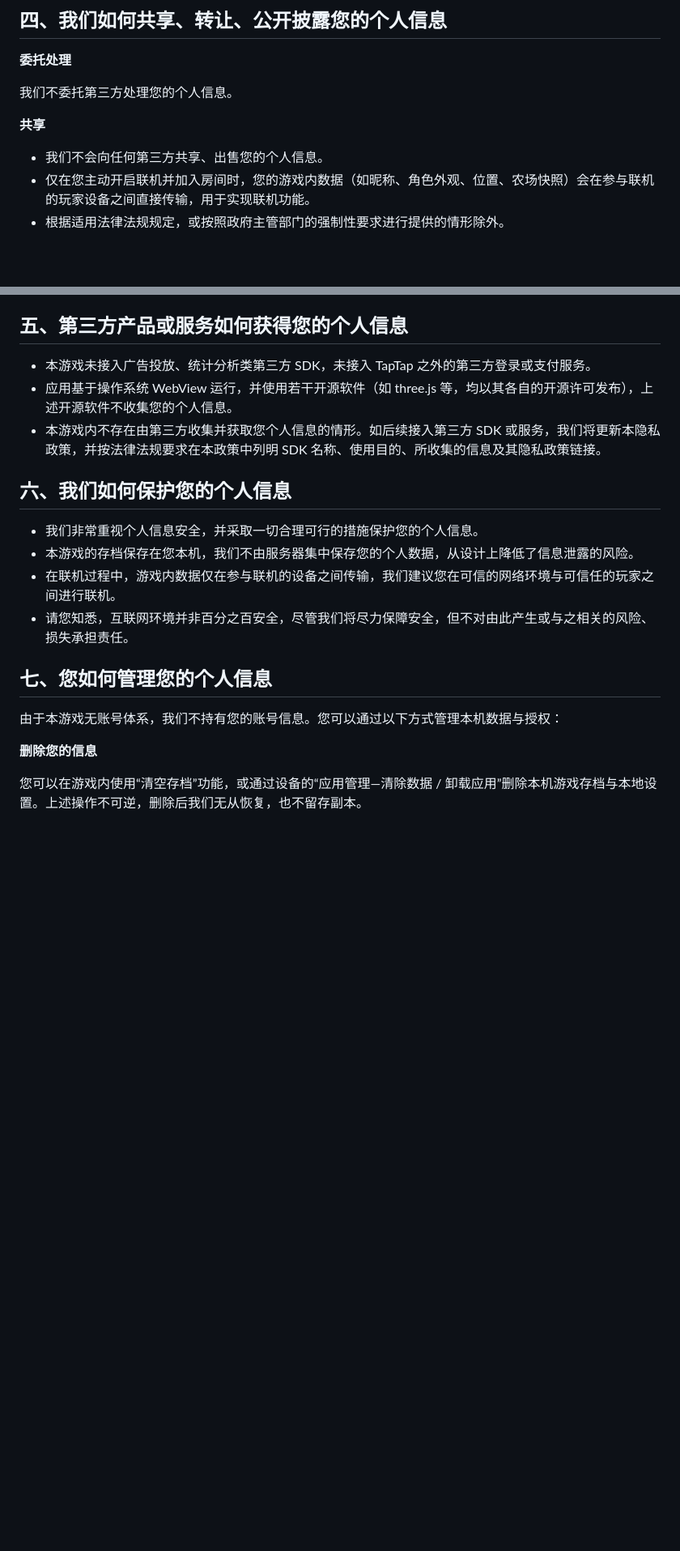
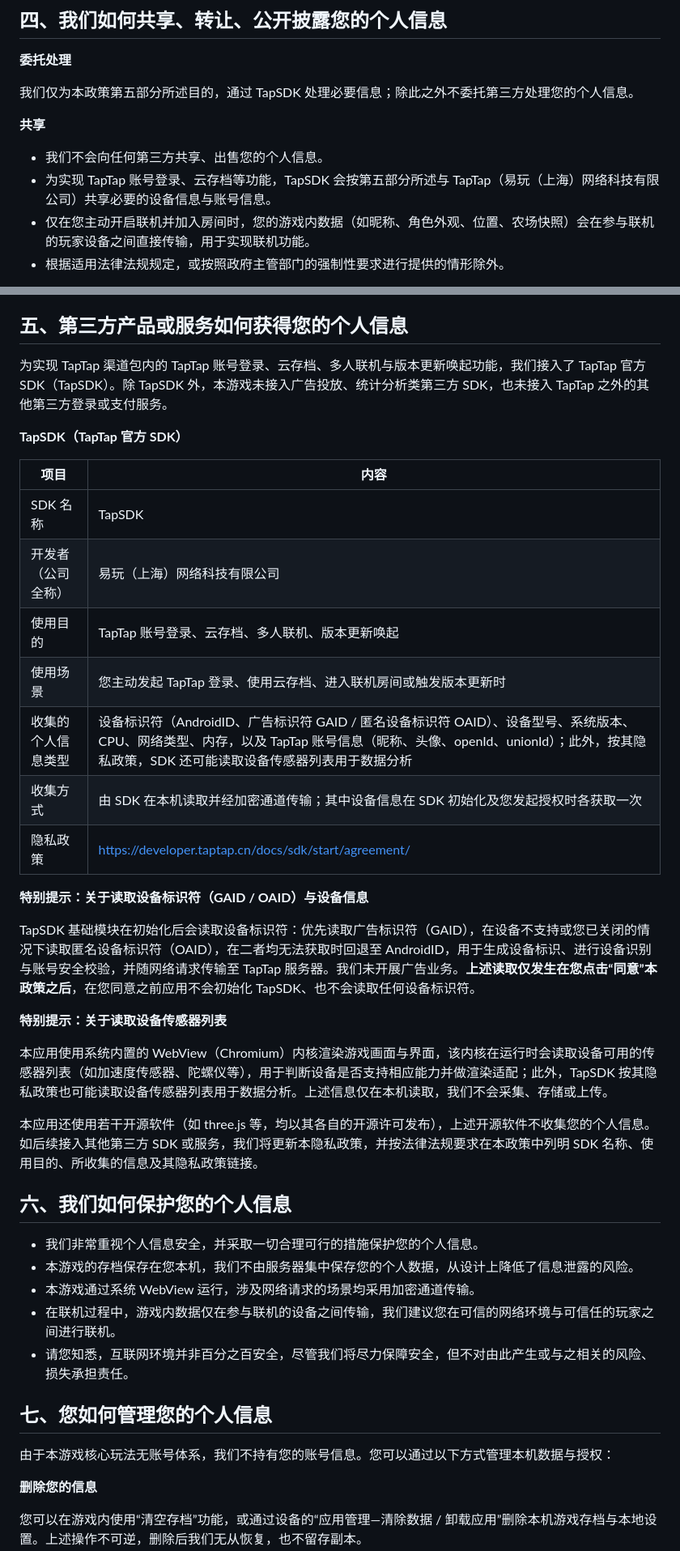
Before and after one commit to 54chenziyang/xinshijie-privac, a Markdown page: README.md, 2 parts joined by grey strips. Shown at 81% size. GitHub-like rendering; blank space fills up the shorter version.

Commit message:
更新隐私政策：补充 TapSDK 及设备标识符（GAID/OAID/AndroidID）披露

```diff
--- a/README.md
+++ b/README.md
@@ -97,11 +101,12 @@
 
 **委托处理**
 
-我们不委托第三方处理您的个人信息。
+我们仅为本政策第五部分所述目的，通过 TapSDK 处理必要信息；除此之外不委托第三方处理您的个人信息。
 
 **共享**
 
 - 我们不会向任何第三方共享、出售您的个人信息。
+- 为实现 TapTap 账号登录、云存档等功能，TapSDK 会按第五部分所述与 TapTap（易玩（上海）网络科技有限公司）共享必要的设备信息与账号信息。
 - 仅在您主动开启联机并加入房间时，您的游戏内数据（如昵称、角色外观、位置、农场快照）会在参与联机的玩家设备之间直接传输，用于实现联机功能。
 - 根据适用法律法规规定，或按照政府主管部门的强制性要求进行提供的情形除外。
 
@@ -129,20 +134,41 @@
 
 ## 五、第三方产品或服务如何获得您的个人信息
 
-- 本游戏未接入广告投放、统计分析类第三方 SDK，未接入 TapTap 之外的第三方登录或支付服务。
-- 应用基于操作系统 WebView 运行，并使用若干开源软件（如 three.js 等，均以其各自的开源许可发布），上述开源软件不收集您的个人信息。
-- 本游戏内不存在由第三方收集并获取您个人信息的情形。如后续接入第三方 SDK 或服务，我们将更新本隐私政策，并按法律法规要求在本政策中列明 SDK 名称、使用目的、所收集的信息及其隐私政策链接。
+为实现 TapTap 渠道包内的 TapTap 账号登录、云存档、多人联机与版本更新唤起功能，我们接入了 TapTap 官方 SDK（TapSDK）。除 TapSDK 外，本游戏未接入广告投放、统计分析类第三方 SDK，也未接入 TapTap 之外的其他第三方登录或支付服务。
+
+**TapSDK（TapTap 官方 SDK）**
+
+| 项目 | 内容 |
+| --- | --- |
+| SDK 名称 | TapSDK |
+| 开发者（公司全称） | 易玩（上海）网络科技有限公司 |
+| 使用目的 | TapTap 账号登录、云存档、多人联机、版本更新唤起 |
+| 使用场景 | 您主动发起 TapTap 登录、使用云存档、进入联机房间或触发版本更新时 |
+| 收集的个人信息类型 | 设备标识符（AndroidID、广告标识符 GAID / 匿名设备标识符 OAID）、设备型号、系统版本、CPU、网络类型、内存，以及 TapTap 账号信息（昵称、头像、openId、unionId）；此外，按其隐私政策，SDK 还可能读取设备传感器列表用于数据分析 |
+| 收集方式 | 由 SDK 在本机读取并经加密通道传输；其中设备信息在 SDK 初始化及您发起授权时各获取一次 |
+| 隐私政策 | https://developer.taptap.cn/docs/sdk/start/agreement/ |
+
+**特别提示：关于读取设备标识符（GAID / OAID）与设备信息**
+
+TapSDK 基础模块在初始化后会读取设备标识符：优先读取广告标识符（GAID），在设备不支持或您已关闭的情况下读取匿名设备标识符（OAID），在二者均无法获取时回退至 AndroidID，用于生成设备标识、进行设备识别与账号安全校验，并随网络请求传输至 TapTap 服务器。我们未开展广告业务。**上述读取仅发生在您点击“同意”本政策之后**，在您同意之前应用不会初始化 TapSDK、也不会读取任何设备标识符。
+
+**特别提示：关于读取设备传感器列表**
+
+本应用使用系统内置的 WebView（Chromium）内核渲染游戏画面与界面，该内核在运行时会读取设备可用的传感器列表（如加速度传感器、陀螺仪等），用于判断设备是否支持相应能力并做渲染适配；此外，TapSDK 按其隐私政策也可能读取设备传感器列表用于数据分析。上述信息仅在本机读取，我们不会采集、存储或上传。
+
+本应用还使用若干开源软件（如 three.js 等，均以其各自的开源许可发布），上述开源软件不收集您的个人信息。如后续接入其他第三方 SDK 或服务，我们将更新本隐私政策，并按法律法规要求在本政策中列明 SDK 名称、使用目的、所收集的信息及其隐私政策链接。
 
 ## 六、我们如何保护您的个人信息
 
 - 我们非常重视个人信息安全，并采取一切合理可行的措施保护您的个人信息。
 - 本游戏的存档保存在您本机，我们不由服务器集中保存您的个人数据，从设计上降低了信息泄露的风险。
+- 本游戏通过系统 WebView 运行，涉及网络请求的场景均采用加密通道传输。
 - 在联机过程中，游戏内数据仅在参与联机的设备之间传输，我们建议您在可信的网络环境与可信任的玩家之间进行联机。
 - 请您知悉，互联网环境并非百分之百安全，尽管我们将尽力保障安全，但不对由此产生或与之相关的风险、损失承担责任。
 
 ## 七、您如何管理您的个人信息
 
-由于本游戏无账号体系，我们不持有您的账号信息。您可以通过以下方式管理本机数据与授权：
+由于本游戏核心玩法无账号体系，我们不持有您的账号信息。您可以通过以下方式管理本机数据与授权：
 
 **删除您的信息**
 
```
Also changed, not shown: other parts of README.md (+7 -3 lines).
